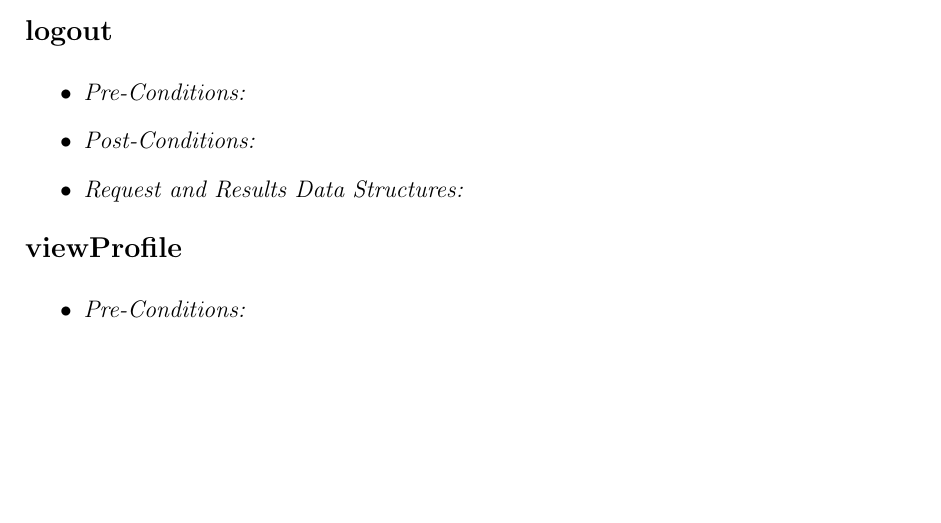
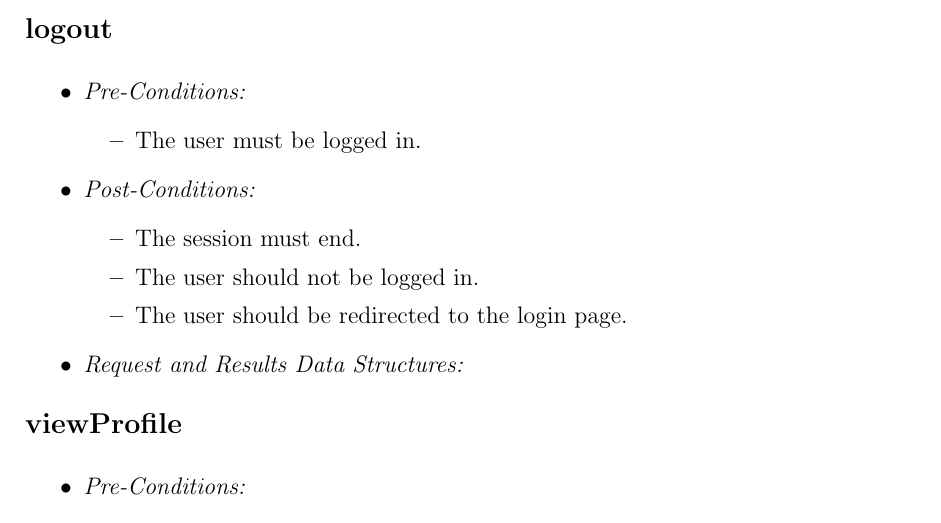
Before and after one commit to u13278012/IMPAKD, a LaTeX document (Documentation/Vision, Scope, Architectural Req & Initial Architecture DesignFunctional Requirements/Architectural Req & Initial Architecture DesignFunctional Requirements.tex): part of page 10 of 13, cut so that both start at the same text, the shorter picture padded with empty space. Compiled offline with pdfLaTeX.

Commit message:
Use Case: Logout
I've added the pre- and post-conditions for the logout use case.

```diff
--- a/Documentation/Vision, Scope, Architectural Req & Initial Architecture DesignFunctional Requirements/Architectural Req & Initial Architecture DesignFunctional Requirements.tex
+++ b/Documentation/Vision, Scope, Architectural Req & Initial Architecture DesignFunctional Requirements/Architectural Req & Initial Architecture DesignFunctional Requirements.tex
@@ -332,7 +332,15 @@ from the user and transforms these intercations into business logic.\\
 \textbf{\large{logout}}
 	\begin{itemize}
 		\item \textit{Pre-Conditions:}
+			\begin{itemize}
+				\item The user must be logged in.
+			\end{itemize}
 		\item \textit{Post-Conditions:}
+			\begin{itemize}
+				\item The session must end.
+				\item The user should not be logged in.
+				\item The user should be redirected to the login page.
+			\end{itemize}
 		\item \textit{Request and Results Data Structures:}
 	\end{itemize}
 \textbf{\large{viewProfile}}
```
Also changed, not shown: Documentation/Vision, Scope, Architectural Req & Initial Architecture DesignFunctional Requirements/Architectural Req & Initial Architecture DesignFunctional Requirements.pdf.
